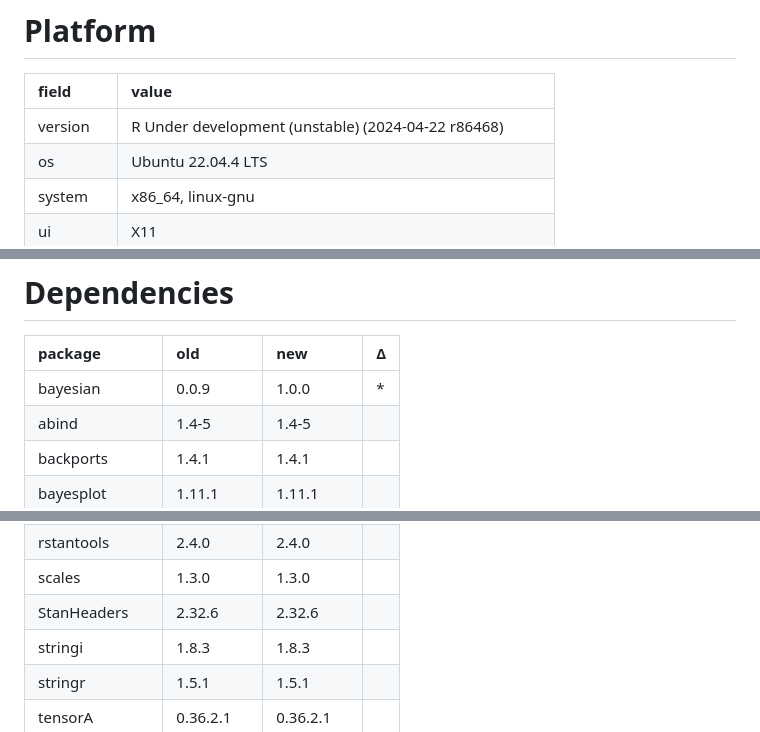
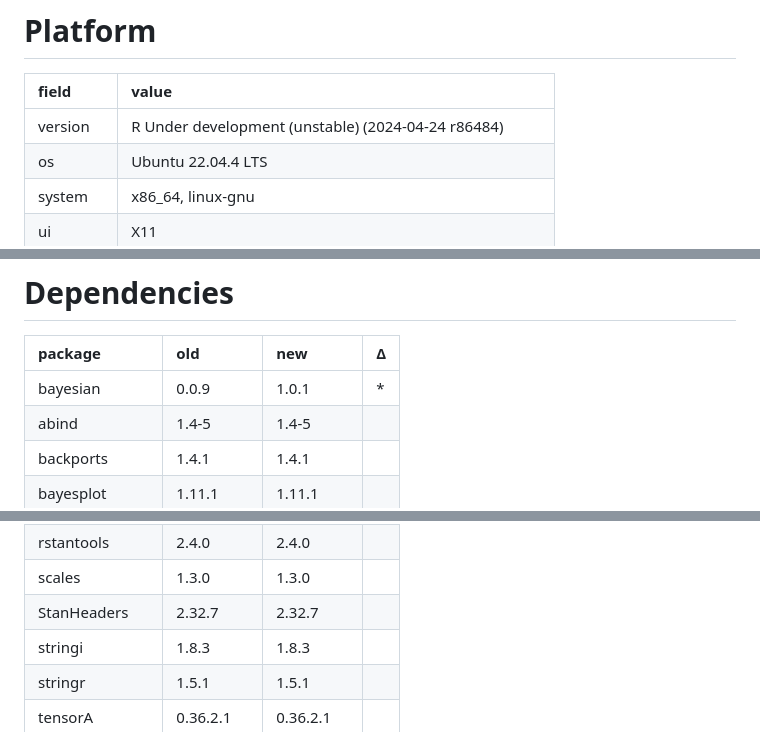
Before and after one commit to hsbadr/bayesian, a Markdown page: revdep/README.md, 3 parts joined by grey strips. GitHub-like rendering.

Commit message:
Update `revdep` results

```diff
--- a/revdep/README.md
+++ b/revdep/README.md
@@ -2,7 +2,7 @@
 
 |field    |value                                                  |
 |:--------|:------------------------------------------------------|
-|version  |R Under development (unstable) (2024-04-22 r86468)     |
+|version  |R Under development (unstable) (2024-04-24 r86484)     |
 |os       |Ubuntu 22.04.4 LTS                                     |
 |system   |x86_64, linux-gnu                                      |
 |ui       |X11                                                    |
@@ -17,7 +17,7 @@
 
 |package        |old        |new        |Δ  |
 |:--------------|:----------|:----------|:--|
-|bayesian       |0.0.9      |1.0.0      |*  |
+|bayesian       |0.0.9      |1.0.1      |*  |
 |abind          |1.4-5      |1.4-5      |   |
 |backports      |1.4.1      |1.4.1      |   |
 |bayesplot      |1.11.1     |1.11.1     |   |
@@ -82,7 +82,7 @@
 |rstan          |2.32.6     |2.32.6     |   |
 |rstantools     |2.4.0      |2.4.0      |   |
 |scales         |1.3.0      |1.3.0      |   |
-|StanHeaders    |2.32.6     |2.32.6     |   |
+|StanHeaders    |2.32.7     |2.32.7     |   |
 |stringi        |1.8.3      |1.8.3      |   |
 |stringr        |1.5.1      |1.5.1      |   |
 |tensorA        |0.36.2.1   |0.36.2.1   |   |
```
Also changed, not shown: other parts of revdep/README.md (+1 -1 lines).
